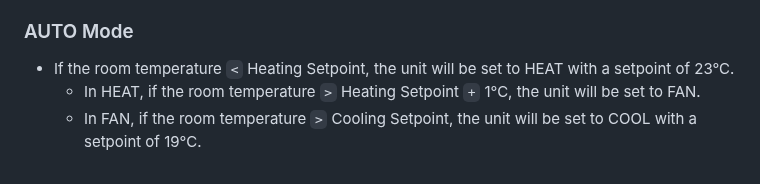
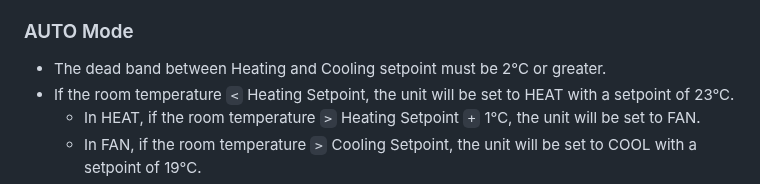
Before and after one commit to grzegorz914/homebridge-melcloud-control, a Markdown page: README.md, the part around the change. GitHub-like rendering.

```diff
--- a/README.md
+++ b/README.md
@@ -160,7 +160,7 @@ Homebridge plugin for Air Conditioner, Heat Pump and Energy Recovery Ventilation
       * PM2.5 air quality and level.
 
 ### AUTO Mode
-
+* The dead band between Heating and Cooling setpoint must be 2°C or greater.
 * If the room temperature `<` Heating Setpoint, the unit will be set to HEAT with a setpoint of 23°C.
   * In HEAT, if the room temperature `>` Heating Setpoint `+` 1°C, the unit will be set to FAN.
   * In FAN, if the room temperature `>` Cooling Setpoint, the unit will be set to COOL with a setpoint of 19°C.
```
